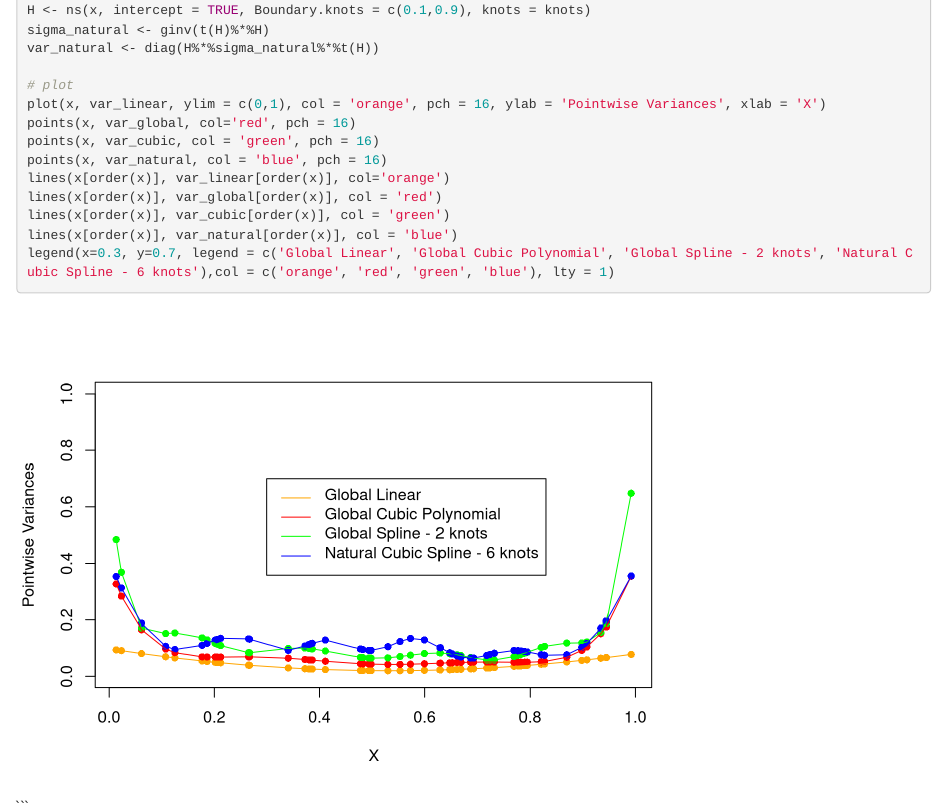
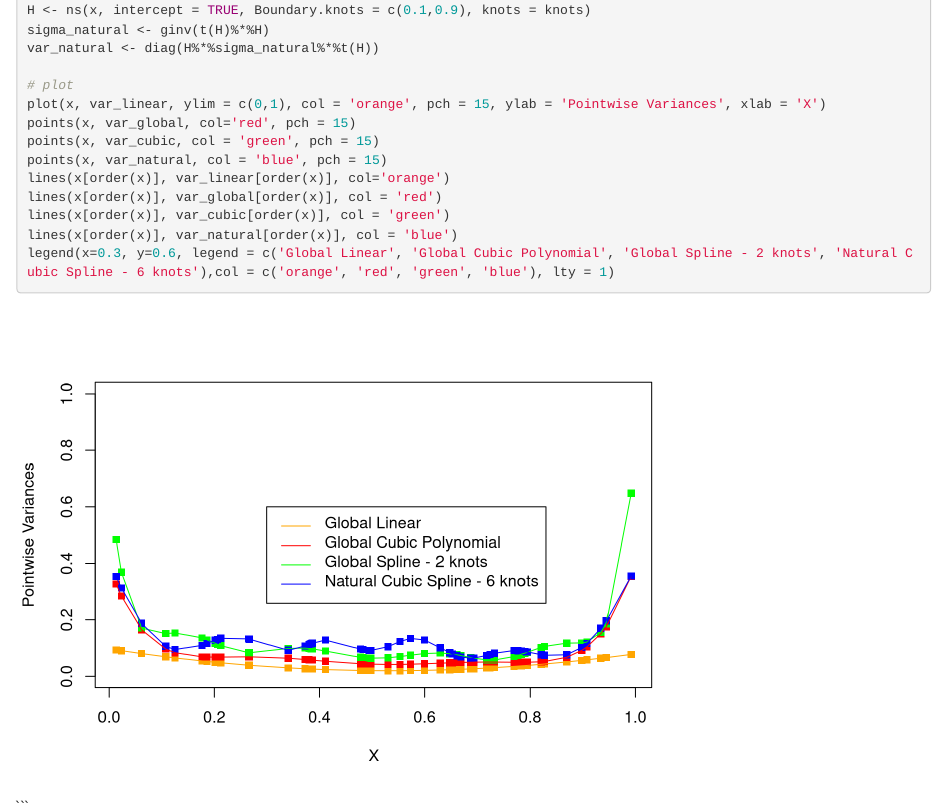
Before and after one commit to fugujie/stats790, an R Markdown document (HW3/Q1.Rmd): the page in a window 1100 px wide, from 570 px down. Rendered offline with R 4.5, knitr and Pandoc, with nearby package versions.

Commit message:
Update Q1.Rmd

````diff
--- a/HW3/Q1.Rmd
+++ b/HW3/Q1.Rmd
@@ -35,15 +35,15 @@ sigma_natural <- ginv(t(H)%*%H)
 var_natural <- diag(H%*%sigma_natural%*%t(H))
 
 # plot
-plot(x, var_linear, ylim = c(0,1), col = 'orange', pch = 16, ylab = 'Pointwise Variances', xlab = 'X')
-points(x, var_global, col='red', pch = 16)
-points(x, var_cubic, col = 'green', pch = 16)
-points(x, var_natural, col = 'blue', pch = 16)
+plot(x, var_linear, ylim = c(0,1), col = 'orange', pch = 15, ylab = 'Pointwise Variances', xlab = 'X')
+points(x, var_global, col='red', pch = 15)
+points(x, var_cubic, col = 'green', pch = 15)
+points(x, var_natural, col = 'blue', pch = 15)
 lines(x[order(x)], var_linear[order(x)], col='orange')
 lines(x[order(x)], var_global[order(x)], col = 'red')
 lines(x[order(x)], var_cubic[order(x)], col = 'green')
 lines(x[order(x)], var_natural[order(x)], col = 'blue')
-legend(x=0.3, y=0.7, legend = c('Global Linear', 'Global Cubic Polynomial', 'Global Spline - 2 knots', 'Natural Cubic Spline - 6 knots'),col = c('orange', 'red', 'green', 'blue'), lty = 1)
+legend(x=0.3, y=0.6, legend = c('Global Linear', 'Global Cubic Polynomial', 'Global Spline - 2 knots', 'Natural Cubic Spline - 6 knots'),col = c('orange', 'red', 'green', 'blue'), lty = 1)
 
 ```
 
````
